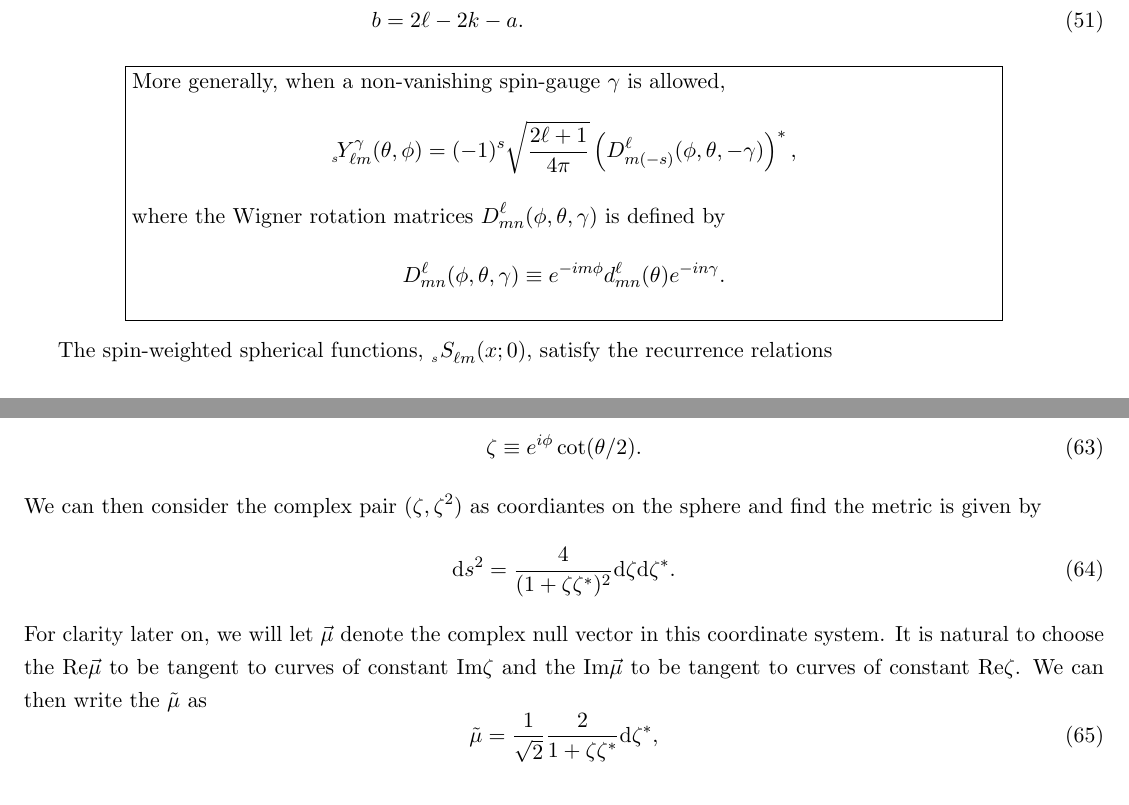
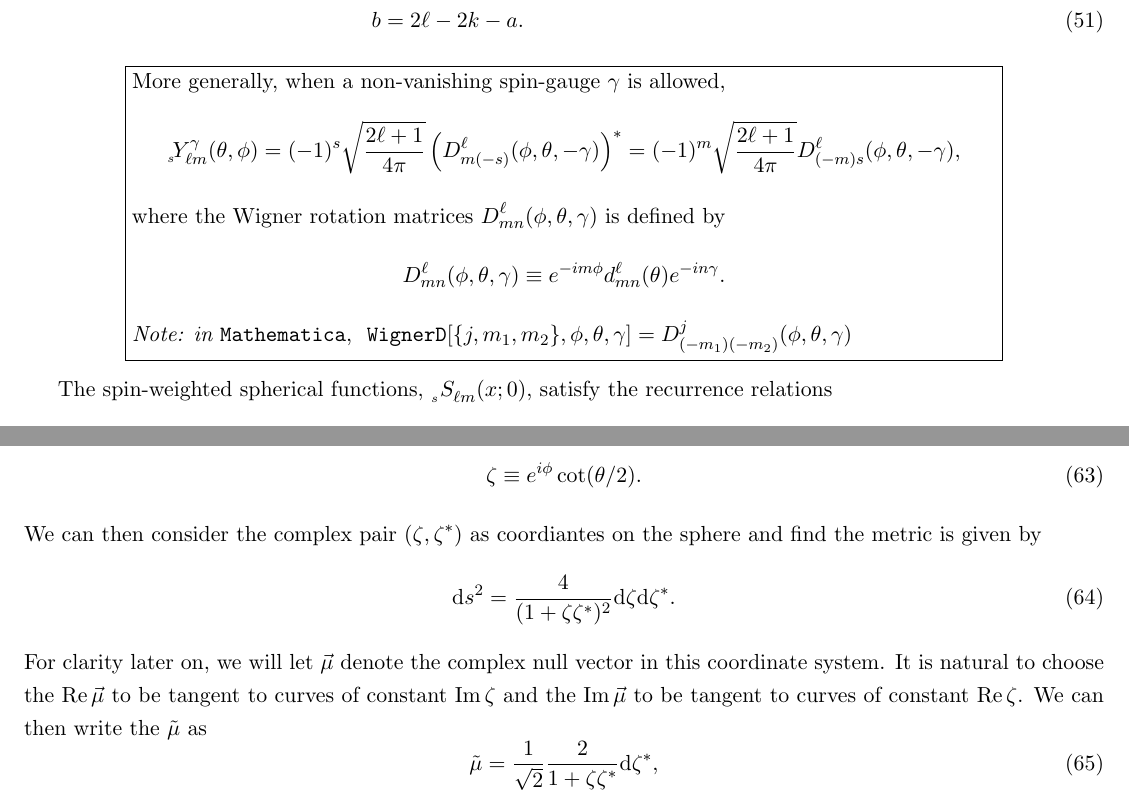
Before and after one commit to patim/QNM, a LaTeX document (QNM.tex): two parts of pages 6 and 8 of 28, joined at a grey line, cut so that both start at the same text. Compiled offline with pdfLaTeX.

Commit message:
Fixed minor typos.  Updated section on Wigner D-function

```diff
--- a/QNM.tex
+++ b/QNM.tex
@@ -350,7 +350,9 @@ More generally, when a non-vanishing spin-gauge $\gamma$ is allowed,
 \[
   \swY[\gamma]{s}{\ell{m}}{\theta,\phi}
   = (-1)^s\sqrt{\frac{2\ell+1}{4\pi}}
-           \left(D^\ell_{m(-s)}(\phi,\theta,-\gamma)\right)^*,
+           \left(D^\ell_{m(-s)}(\phi,\theta,-\gamma)\right)^*
+  =(-1)^m\sqrt{\frac{2\ell+1}{4\pi}}
+           D^\ell_{(-m)s}(\phi,\theta,-\gamma),
 \]
 where the Wigner rotation matrices $D^\ell_{mn}(\phi,\theta,\gamma)$
 is defined by
@@ -358,6 +360,10 @@ is defined by
   D^\ell_{mn}(\phi,\theta,\gamma) \equiv
        e^{-im\phi} d^\ell_{mn}(\theta) e^{-in\gamma}.
 \]
+{\em Note: in {\tt Mathematica}},\ \
+${\tt WignerD}[\{j,m_1,m_2\},\phi,\theta,\gamma] =
+D^j_{(-m_1)(-m_2)}(\phi,\theta,\gamma)$
+
 }}
 \end{center}
 
@@ -455,16 +461,16 @@ consider the complex coordinate transformation defined by
 \begin{equation}
   \zeta\equiv e^{i\phi}\cot(\theta/2).
 \end{equation}
-We can then consider the complex pair $(\zeta,\zeta^2)$ as coordiantes
+We can then consider the complex pair $(\zeta,\zeta^*)$ as coordiantes
 on the sphere and find the metric is given by
 \begin{equation}
 {\rm d}s^2 = \frac4{(1+\zeta\zeta^*)^2}{\rm d}\zeta{\rm d}\zeta^*.
 \end{equation}
 For clarity later on, we will let $\vec\mu$ denote the complex null
 vector in this coordinate system.  It is natural to choose the ${\rm
-  Re}{\vec\mu}$ to be tangent to curves of constant ${\rm Im}\zeta$
-and the ${\rm Im}{\vec\mu}$ to be tangent to curves of constant ${\rm
-  Re}\zeta$.  We can then write the $\tilde\mu$ as
+  Re}\,\vec\mu$ to be tangent to curves of constant ${\rm Im}\,\zeta$
+and the ${\rm Im}\,\vec\mu$ to be tangent to curves of constant ${\rm
+  Re}\,\zeta$.  We can then write the $\tilde\mu$ as
 \begin{equation}
   \tilde\mu = \frac1{\sqrt2}\frac2{1+\zeta\zeta^*}{\rm d}\zeta^*,
 \end{equation}
```
Also changed, not shown: QNM.tex (4 more changed lines).
